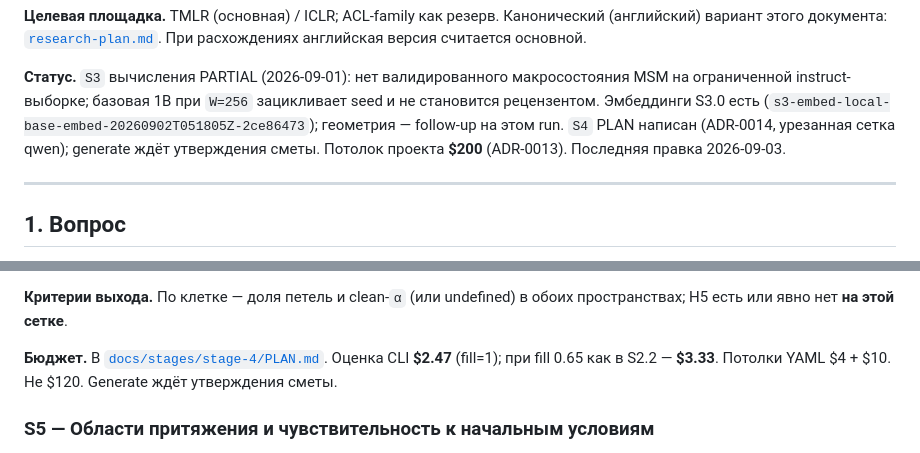
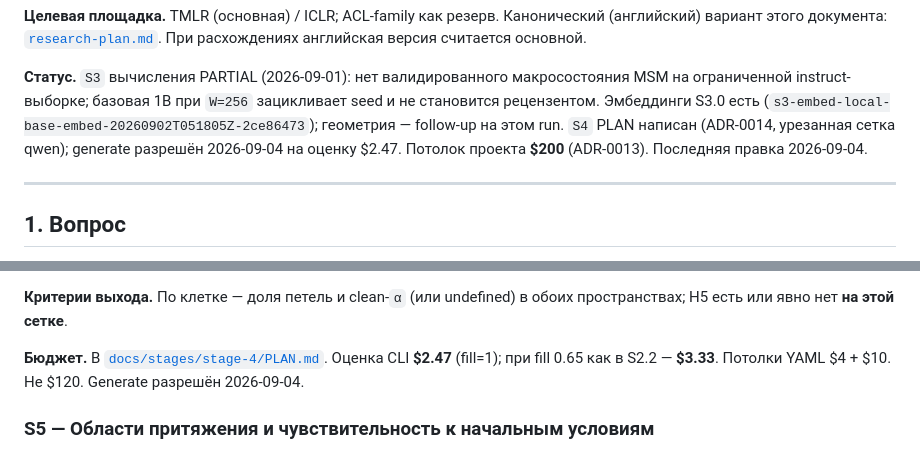
Before and after one commit to AdamCage/llm-semantic-afterlife, a Markdown page: docs/research-plan.ru.md, 2 parts joined by grey strips. Rendered like a GitHub page.

```diff
--- a/docs/research-plan.ru.md
+++ b/docs/research-plan.ru.md
@@ -12,9 +12,9 @@ Models Beyond the Context Horizon*
 макросостояния MSM на ограниченной instruct-выборке; базовая 1B при
 `W=256` зацикливает seed и не становится рецензентом. Эмбеддинги S3.0
 есть (`s3-embed-local-base-embed-20260902T051805Z-2ce86473`); геометрия —
-follow-up на этом run. `S4` PLAN написан (ADR-0014, урезанная сетка qwen); generate ждёт
-утверждения сметы. Потолок проекта **$200** (ADR-0013). Последняя
-правка 2026-09-03.
+follow-up на этом run. `S4` PLAN написан (ADR-0014, урезанная сетка qwen); generate
+разрешён 2026-09-04 на оценку $2.47. Потолок проекта **$200**
+(ADR-0013). Последняя правка 2026-09-04.
 
 ---
 
@@ -263,7 +263,7 @@ undefined) в обоих пространствах; H5 есть или явно
 
 **Бюджет.** В [`docs/stages/stage-4/PLAN.md`](stages/stage-4/PLAN.md).
 Оценка CLI **$2.47** (fill=1); при fill 0.65 как в S2.2 — **$3.33**.
-Потолки YAML $4 + $10. Не $120. Generate ждёт утверждения сметы.
+Потолки YAML $4 + $10. Не $120. Generate разрешён 2026-09-04.
 
 ### S5 — Области притяжения и чувствительность к начальным условиям
 
```
Also changed, not shown: docs/research-plan.md (+4 -4 lines).
